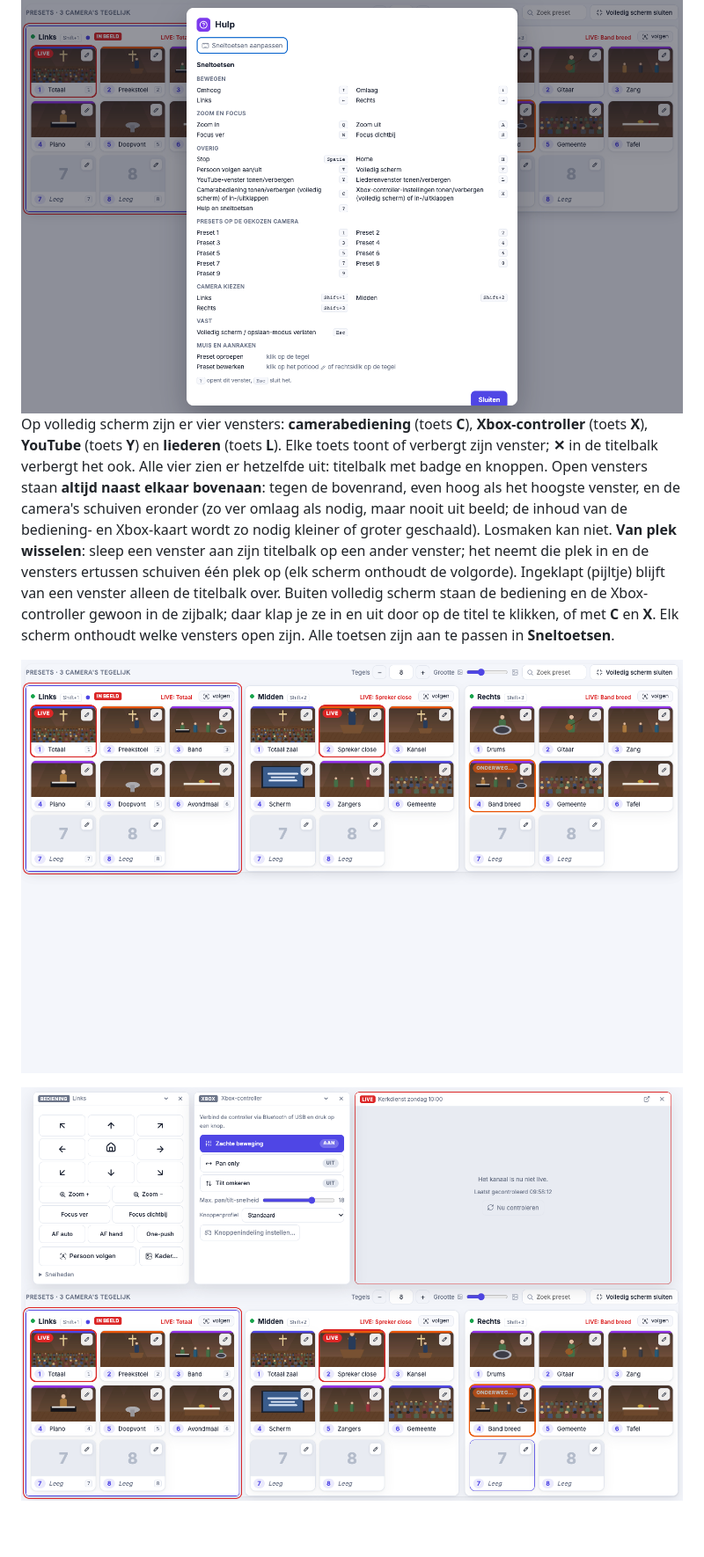
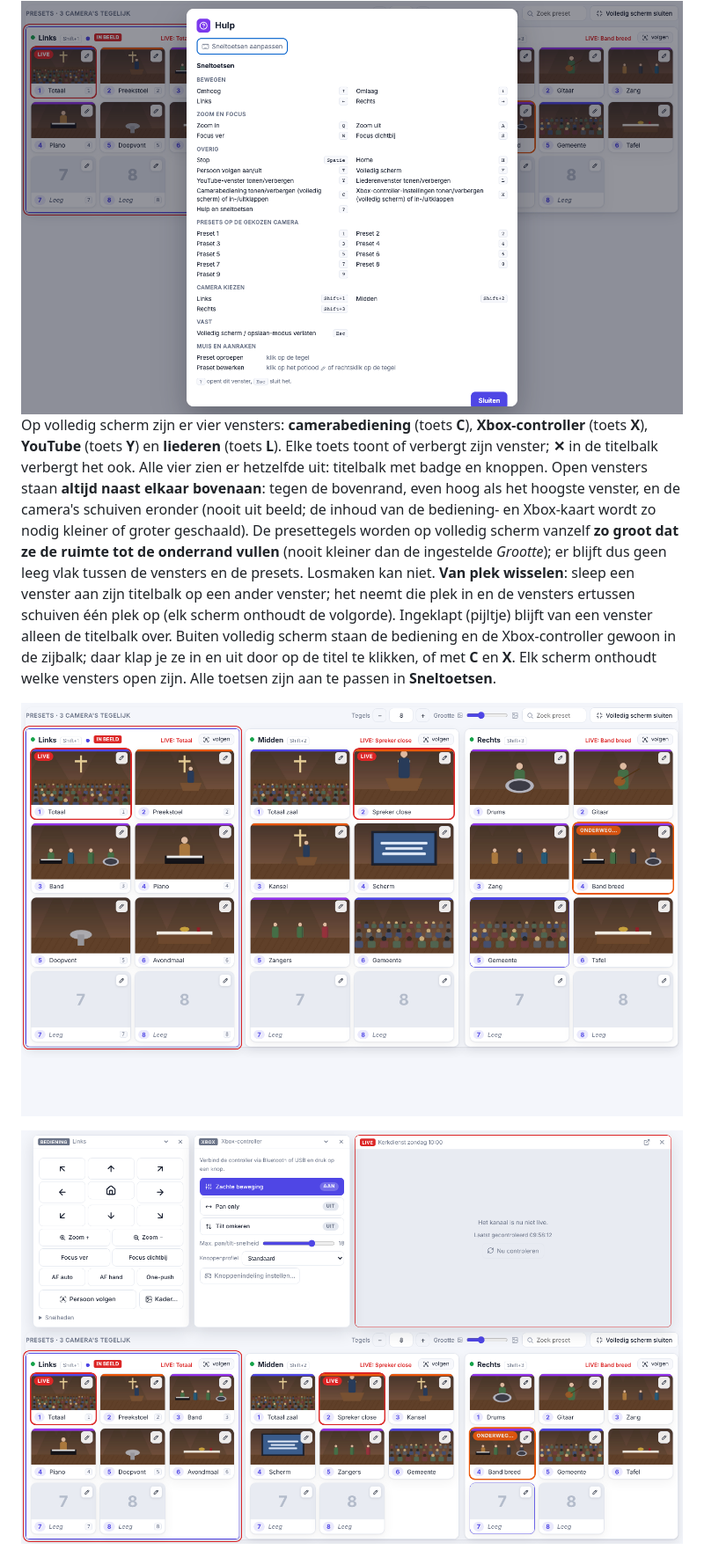
Before and after one commit to gidie12/ptz-control, a Markdown page: README.md, the part around the change. Shown at 88% size. GitHub-like rendering; pictures changed too: docs/screenshots/volledig-scherm-bediening.png, docs/screenshots/volledig-scherm.png; blank space fills up the shorter version.

```diff
--- a/README.md
+++ b/README.md
@@ -63,7 +63,7 @@ Met de schakelaar **Remote control · Meewisselen** (rechtsboven) wisselen alle
 **Volledig scherm** (in het menu rechtsboven, of toets **F**) toont alle camera's over het hele scherm, zonder kopbalk en zijbalk; presets blijven klikbaar en de controller werkt gewoon. Sluiten met **Esc** of de knop **✕ Volledig scherm sluiten** rechtsboven in de presetbalk (die knoppen staan nooit over een tegel). Omdat het menu daar verborgen is, opent **?** een hulpvenster met alle ingestelde sneltoetsen, wat de muis doet (klik op een tegel = oproepen; potlood of rechtsklik = bewerken) en een knop *Sneltoetsen aanpassen* (werkt ook buiten volledig scherm; de toets is aan te passen bij Sneltoetsen).
 
 ![Hulpvenster (toets ?) op volledig scherm](docs/screenshots/hulp.png)
-Op volledig scherm zijn er vier vensters: **camerabediening** (toets **C**), **Xbox-controller** (toets **X**), **YouTube** (toets **Y**) en **liederen** (toets **L**). Elke toets toont of verbergt zijn venster; **✕** in de titelbalk verbergt het ook. Alle vier zien er hetzelfde uit: titelbalk met badge en knoppen. Open vensters staan **altijd naast elkaar bovenaan**: tegen de bovenrand, even hoog als het hoogste venster, en de camera's schuiven eronder (zo ver omlaag als nodig, maar nooit uit beeld; de inhoud van de bediening- en Xbox-kaart wordt zo nodig kleiner of groter geschaald). Losmaken kan niet. **Van plek wisselen**: sleep een venster aan zijn titelbalk op een ander venster; het neemt die plek in en de vensters ertussen schuiven één plek op (elk scherm onthoudt de volgorde). Ingeklapt (pijltje) blijft van een venster alleen de titelbalk over. Buiten volledig scherm staan de bediening en de Xbox-controller gewoon in de zijbalk; daar klap je ze in en uit door op de titel te klikken, of met **C** en **X**. Elk scherm onthoudt welke vensters open zijn. Alle toetsen zijn aan te passen in **Sneltoetsen**.
+Op volledig scherm zijn er vier vensters: **camerabediening** (toets **C**), **Xbox-controller** (toets **X**), **YouTube** (toets **Y**) en **liederen** (toets **L**). Elke toets toont of verbergt zijn venster; **✕** in de titelbalk verbergt het ook. Alle vier zien er hetzelfde uit: titelbalk met badge en knoppen. Open vensters staan **altijd naast elkaar bovenaan**: tegen de bovenrand, even hoog als het hoogste venster, en de camera's schuiven eronder (nooit uit beeld; de inhoud van de bediening- en Xbox-kaart wordt zo nodig kleiner of groter geschaald). De presettegels worden op volledig scherm vanzelf **zo groot dat ze de ruimte tot de onderrand vullen** (nooit kleiner dan de ingestelde *Grootte*); er blijft dus geen leeg vlak tussen de vensters en de presets. Losmaken kan niet. **Van plek wisselen**: sleep een venster aan zijn titelbalk op een ander venster; het neemt die plek in en de vensters ertussen schuiven één plek op (elk scherm onthoudt de volgorde). Ingeklapt (pijltje) blijft van een venster alleen de titelbalk over. Buiten volledig scherm staan de bediening en de Xbox-controller gewoon in de zijbalk; daar klap je ze in en uit door op de titel te klikken, of met **C** en **X**. Elk scherm onthoudt welke vensters open zijn. Alle toetsen zijn aan te passen in **Sneltoetsen**.
 
 ![Volledig scherm](docs/screenshots/volledig-scherm.png)
 
```
Also changed, not shown: CLAUDE.md (+1 -1 lines), docs/screenshots/volledig-scherm-bediening-boven.png, docs/screenshots/volledig-scherm-wisselen.png, 1 other file.
